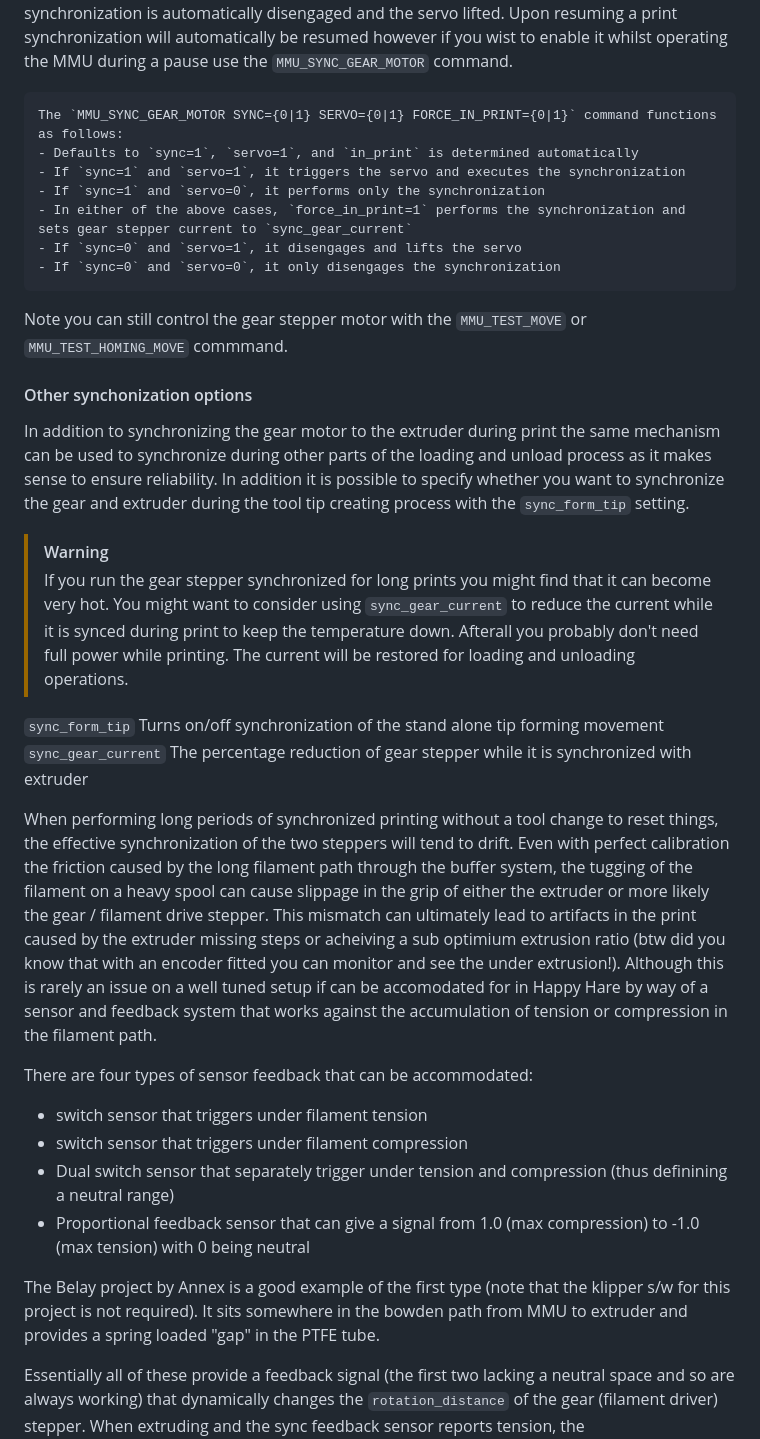
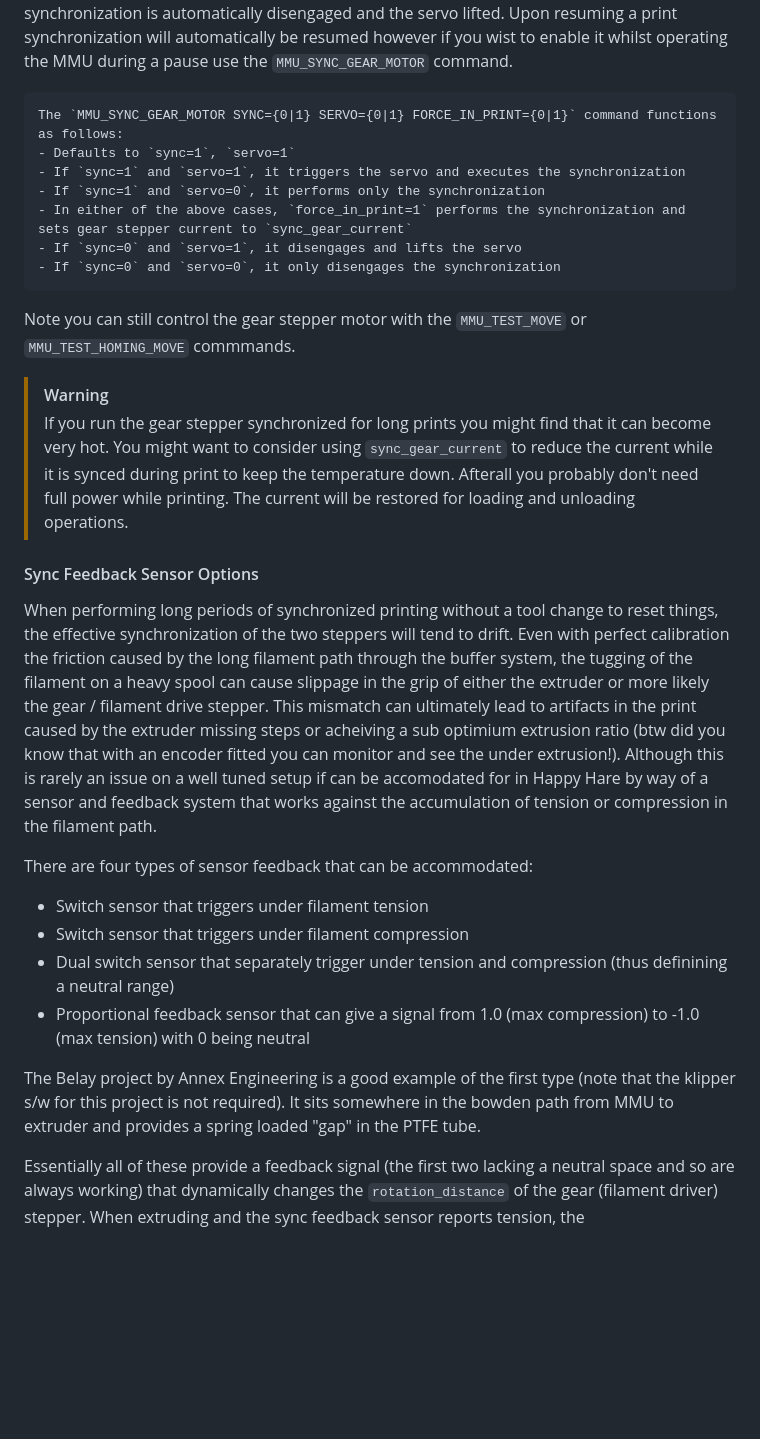
Before and after one commit to moggieuk/Happy-Hare, a Markdown page: README.md, the part around the change printed below. Drawn GitHub-style; folded sections open; blank space fills up the shorter version.

Commit message:
more doc cleanup

```diff
--- a/README.md
+++ b/README.md
@@ -649,34 +656,29 @@ Synchronizion during printing is controlled by `sync_to_extruder` in `mmu_parame
 If the `sync_to_extruder` feature is activated, the gear stepper will automatically coordinate with the extruder stepper following a successful tool change. Any MMU operation that necessitates exclusive gear stepper movement (like buzzing the gear stepper to verify filament engagement), will automatically disengage the sync. Generally, you don't need to manually manage the coordination/discoordination of the gear stepper — Happy Hare handles these actions. If the printer enters MMU_PAUSE state (due to a filament jam or runout, for example), synchronization is automatically disengaged and the servo lifted. Upon resuming a print synchronization will automatically be resumed however if you wist to enable it whilst operating the MMU during a pause use the `MMU_SYNC_GEAR_MOTOR` command.
 
     The `MMU_SYNC_GEAR_MOTOR SYNC={0|1} SERVO={0|1} FORCE_IN_PRINT={0|1}` command functions as follows:
-    - Defaults to `sync=1`, `servo=1`, and `in_print` is determined automatically
+    - Defaults to `sync=1`, `servo=1`
     - If `sync=1` and `servo=1`, it triggers the servo and executes the synchronization
     - If `sync=1` and `servo=0`, it performs only the synchronization
     - In either of the above cases, `force_in_print=1` performs the synchronization and sets gear stepper current to `sync_gear_current`
     - If `sync=0` and `servo=1`, it disengages and lifts the servo
     - If `sync=0` and `servo=0`, it only disengages the synchronization
 
-Note you can still control the gear stepper motor with the `MMU_TEST_MOVE` or `MMU_TEST_HOMING_MOVE` commmand.
-
-#### Other synchonization options
-
-In addition to synchronizing the gear motor to the extruder during print the same mechanism can be used to synchronize during other parts of the loading and unload process as it makes sense to ensure reliability. In addition it is possible to specify whether you want to synchronize the gear and extruder during the tool tip creating process with the `sync_form_tip` setting.
+Note you can still control the gear stepper motor with the `MMU_TEST_MOVE` or `MMU_TEST_HOMING_MOVE` commmands.
 
 > [!WARNING]
 > If you run the gear stepper synchronized for long prints you might find that it can become very hot. You might want to consider using `sync_gear_current` to reduce the current while it is synced during print to keep the temperature down. Afterall you probably don't need full power while printing.  The current will be restored for loading and unloading operations.
 
-`sync_form_tip` Turns on/off synchronization of the stand alone tip forming movement<br>
-`sync_gear_current` The percentage reduction of gear stepper while it is synchronized with extruder<br>
+#### Sync Feedback Sensor Options
 
 When performing long periods of synchronized printing without a tool change to reset things, the effective synchronization of the two steppers will tend to drift. Even with perfect calibration the friction caused by the long filament path through the buffer system, the tugging of the filament on a heavy spool can cause slippage in the grip of either the extruder or more likely the gear / filament drive stepper. This mismatch can ultimately lead to artifacts in the print caused by the extruder missing steps or acheiving a sub optimium extrusion ratio (btw did you know that with an encoder fitted you can monitor and see the under extrusion!). Although this is rarely an issue on a well tuned setup if can be accomodated for in Happy Hare by way of a sensor and feedback system that works against the accumulation of tension or compression in the filament path.
 
 There are four types of sensor feedback that can be accommodated:
-* switch sensor that triggers under filament tension
-* switch sensor that triggers under filament compression
+* Switch sensor that triggers under filament tension
+* Switch sensor that triggers under filament compression
 * Dual switch sensor that separately trigger under tension and compression (thus definining a neutral range)
 * Proportional feedback sensor that can give a signal from 1.0 (max compression) to -1.0 (max tension) with 0 being neutral
 
-The Belay project by Annex is a good example of the first type (note that the klipper s/w for this project is not required).  It sits somewhere in the bowden path from MMU to extruder and provides a spring loaded "gap" in the PTFE tube.
+The Belay project by Annex Engineering is a good example of the first type (note that the klipper s/w for this project is not required). It sits somewhere in the bowden path from MMU to extruder and provides a spring loaded "gap" in the PTFE tube.
 
 Essentially all of these provide a feedback signal (the first two lacking a neutral space and so are always working) that dynamically changes the `rotation_distance` of the gear (filament driver) stepper. When extruding and the sync feedback sensor reports tension, the `sync_multiplier_low` is used (or a proportion of it) to decrease the `rotaion_distance` and thus increase the speed. This will have the effect of decreasing tension.  When the sync feedback sensor reports compression, the `sync_multiplier_high` is used (or a proportion of it) to increase the `rotation_distance` and thus decrease the speed.  This will have the effect relaxing the compression. When retracting the operation is reversed by switching multipliers.
 
```
Also changed, not shown: other parts of README.md (+9 -2 lines).
